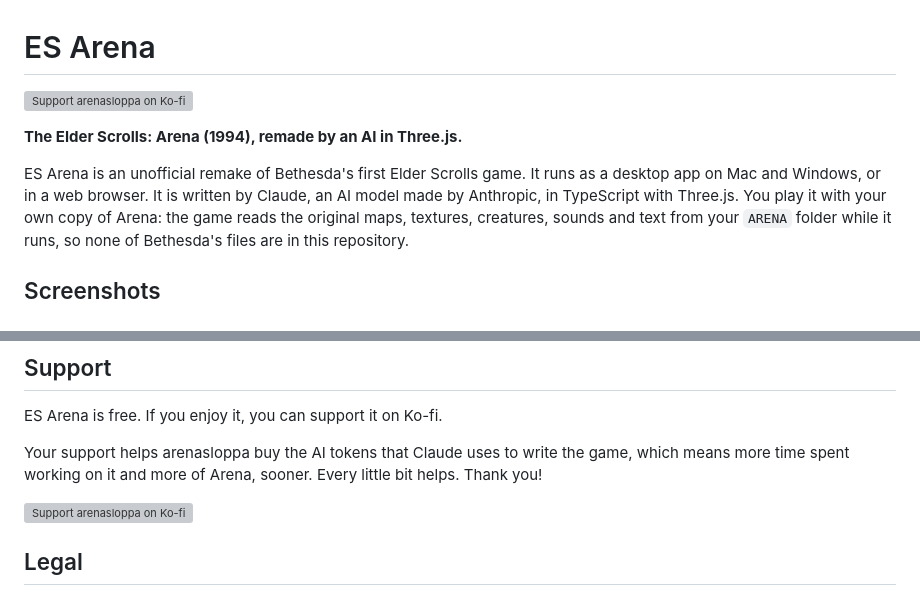
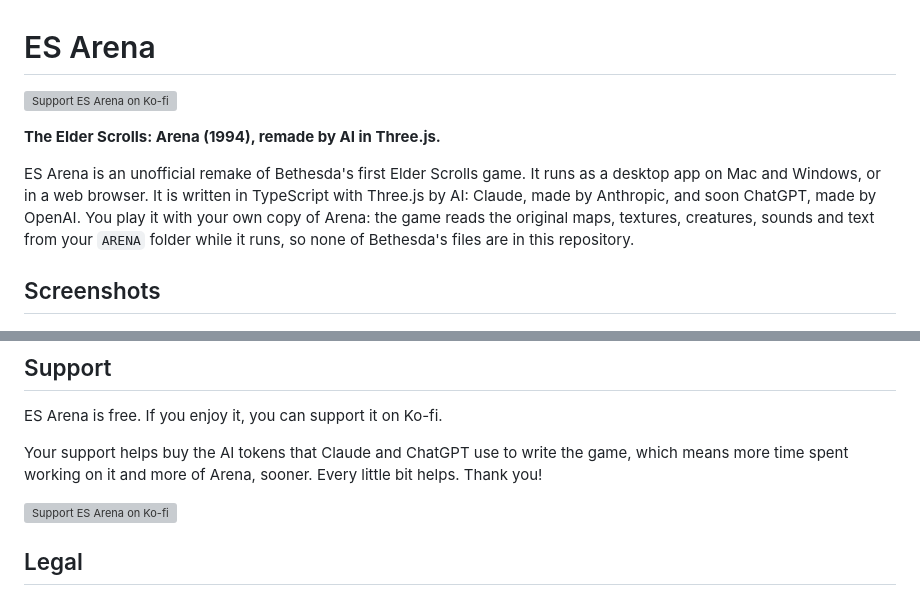
Before and after one commit to arenasloppa/ES-Arena, a Markdown page: README.md, 2 parts joined by grey strips. GitHub-like rendering; grey boxes are pictures that could not be loaded.

Commit message:
Reword the README credits and Support section
Credit ChatGPT after Claude, and stop speaking of the project's owner in the third person.

Co-Authored-By: Claude Opus 5.5 (1M context) <noreply@anthropic.com>
Claude-Session: https://claude.ai/code/session_01Q4F1seqjWQGXanSBF5pphD

```diff
--- a/README.md
+++ b/README.md
@@ -1,11 +1,12 @@
 # ES Arena
 
-[![Support arenasloppa on Ko-fi](https://ko-fi.com/img/githubbutton_sm.svg)](https://ko-fi.com/N0C328KVIG)
+[![Support ES Arena on Ko-fi](https://ko-fi.com/img/githubbutton_sm.svg)](https://ko-fi.com/N0C328KVIG)
 
-**The Elder Scrolls: Arena (1994), remade by an AI in Three.js.**
+**The Elder Scrolls: Arena (1994), remade by AI in Three.js.**
 
 ES Arena is an unofficial remake of Bethesda's first Elder Scrolls game. It runs as a desktop app on Mac and Windows,
-or in a web browser. It is written by Claude, an AI model made by Anthropic, in TypeScript with Three.js.
+or in a web browser. It is written in TypeScript with Three.js by AI: Claude, made by Anthropic, and soon ChatGPT, made
+by OpenAI.
 You play it with your own copy of Arena: the game reads the original maps, textures, creatures, sounds and text from your
 `ARENA` folder while it runs, so none of Bethesda's files are in this repository.
 
@@ -159,10 +160,10 @@ checking against the original game.
 
 ES Arena is free. If you enjoy it, you can support it on Ko-fi.
 
-Your support helps arenasloppa buy the AI tokens that Claude uses to write the game, which means more time spent
-working on it and more of Arena, sooner. Every little bit helps. Thank you!
+Your support helps buy the AI tokens that Claude and ChatGPT use to write the game, which means more time spent working
+on it and more of Arena, sooner. Every little bit helps. Thank you!
 
-[![Support arenasloppa on Ko-fi](https://ko-fi.com/img/githubbutton_sm.svg)](https://ko-fi.com/N0C328KVIG)
+[![Support ES Arena on Ko-fi](https://ko-fi.com/img/githubbutton_sm.svg)](https://ko-fi.com/N0C328KVIG)
 
 ## Legal
 
```
